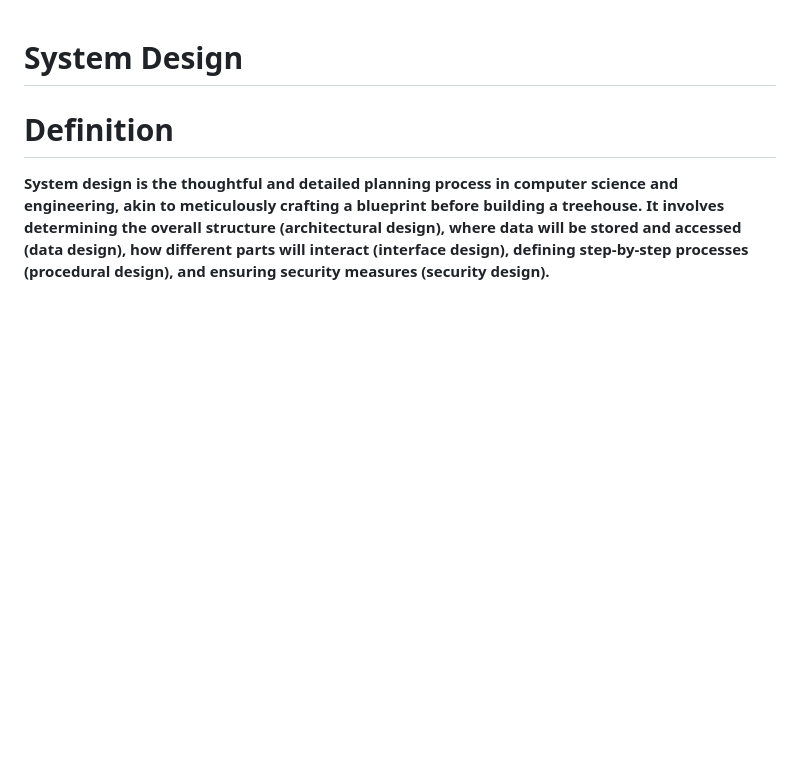
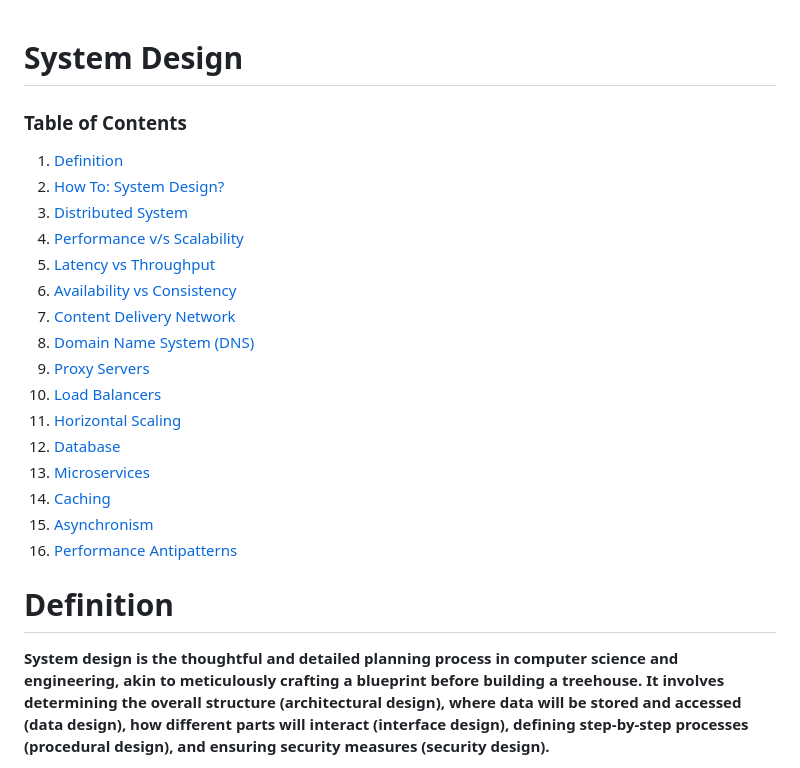
Before and after one commit to imabhinavdev/system-design, a Markdown page: Readme.md, the part around the change. Drawn GitHub-style; blank space fills up the shorter version.

Commit message:
Update Readme.md with system design topics

```diff
--- a/Readme.md
+++ b/Readme.md
@@ -1,5 +1,22 @@
 # System Design
+### Table of Contents
 
+1. [Definition](#definition)
+2. [How To: System Design?](#how-to-system-design)
+3. [Distributed System](#distributed-system)
+4. [Performance v/s Scalability](#performance-vs-scalability)
+5. [Latency vs Throughput](#latency-vs-throughput)
+6. [Availability vs Consistency](#availability-vs-consistency)
+7. [Content Delivery Network](#content-delivery-network)
+8. [Domain Name System (DNS)](#domain-name-system-dns)
+9. [Proxy Servers](#proxy-servers)
+10. [Load Balancers](#load-balancers)
+11. [Horizontal Scaling](#horizontal-scaling)
+12. [Database](#database)
+13. [Microservices](#microservices)
+14. [Caching](#caching)
+15. [Asynchronism](#asynchronism)
+16. [Performance Antipatterns](#performance-antipatterns)
 # Definition
 
 **System design is the thoughtful and detailed planning process in computer science and engineering, akin to meticulously crafting a blueprint before building a treehouse. It involves determining the overall structure (architectural design), where data will be stored and accessed (data design), how different parts will interact (interface design), defining step-by-step processes (procedural design), and ensuring security measures (security design).**
```
